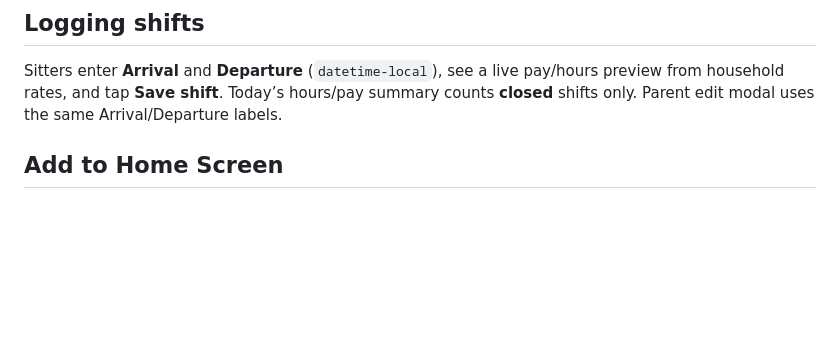
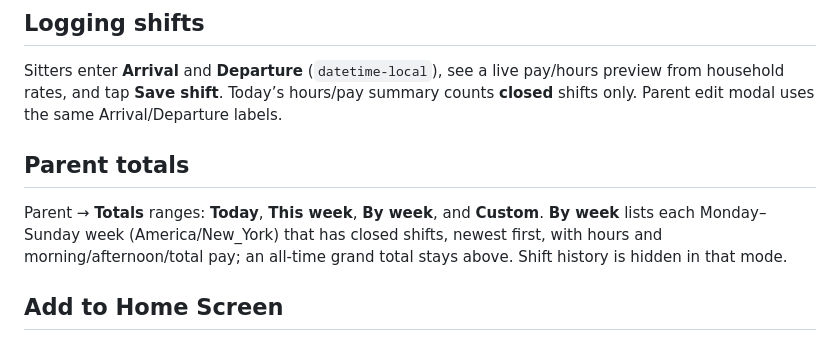
Before and after one commit to davefrank102-blip/babysitter-time, a Markdown page: README.md, the part around the change. Rendered like a GitHub page; blank space fills up the shorter version.

Commit message:
Document parent Totals By week range

```diff
--- a/README.md
+++ b/README.md
@@ -31,6 +31,10 @@ Rates, cutoff hour, household name, and parent PIN are editable in **Parent →
 ## Logging shifts
 
 Sitters enter **Arrival** and **Departure** (`datetime-local`), see a live pay/hours preview from household rates, and tap **Save shift**. Today’s hours/pay summary counts **closed** shifts only. Parent edit modal uses the same Arrival/Departure labels.
+
+## Parent totals
+
+Parent → **Totals** ranges: **Today**, **This week**, **By week**, and **Custom**. **By week** lists each Monday–Sunday week (America/New_York) that has closed shifts, newest first, with hours and morning/afternoon/total pay; an all-time grand total stays above. Shift history is hidden in that mode.
 
 ## Add to Home Screen
 
```
